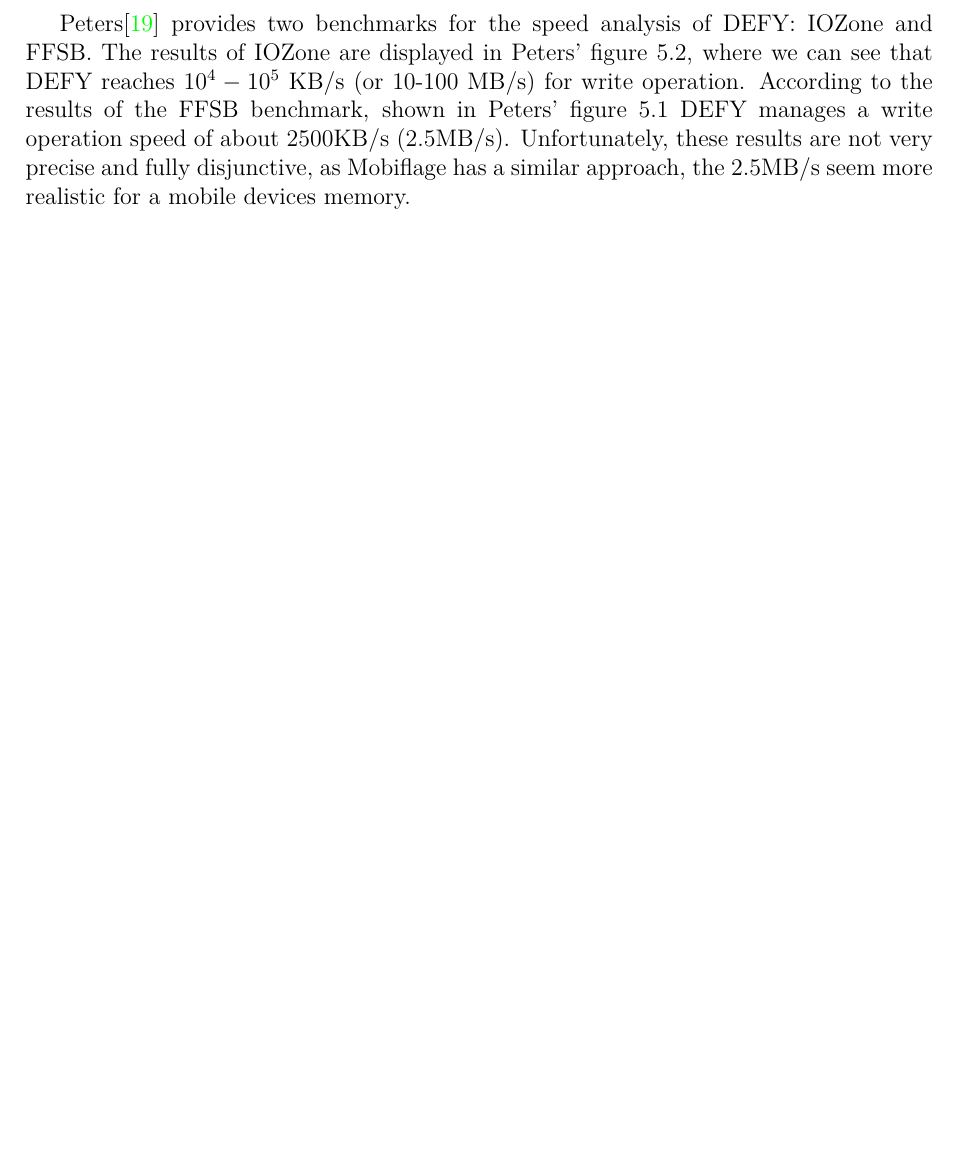
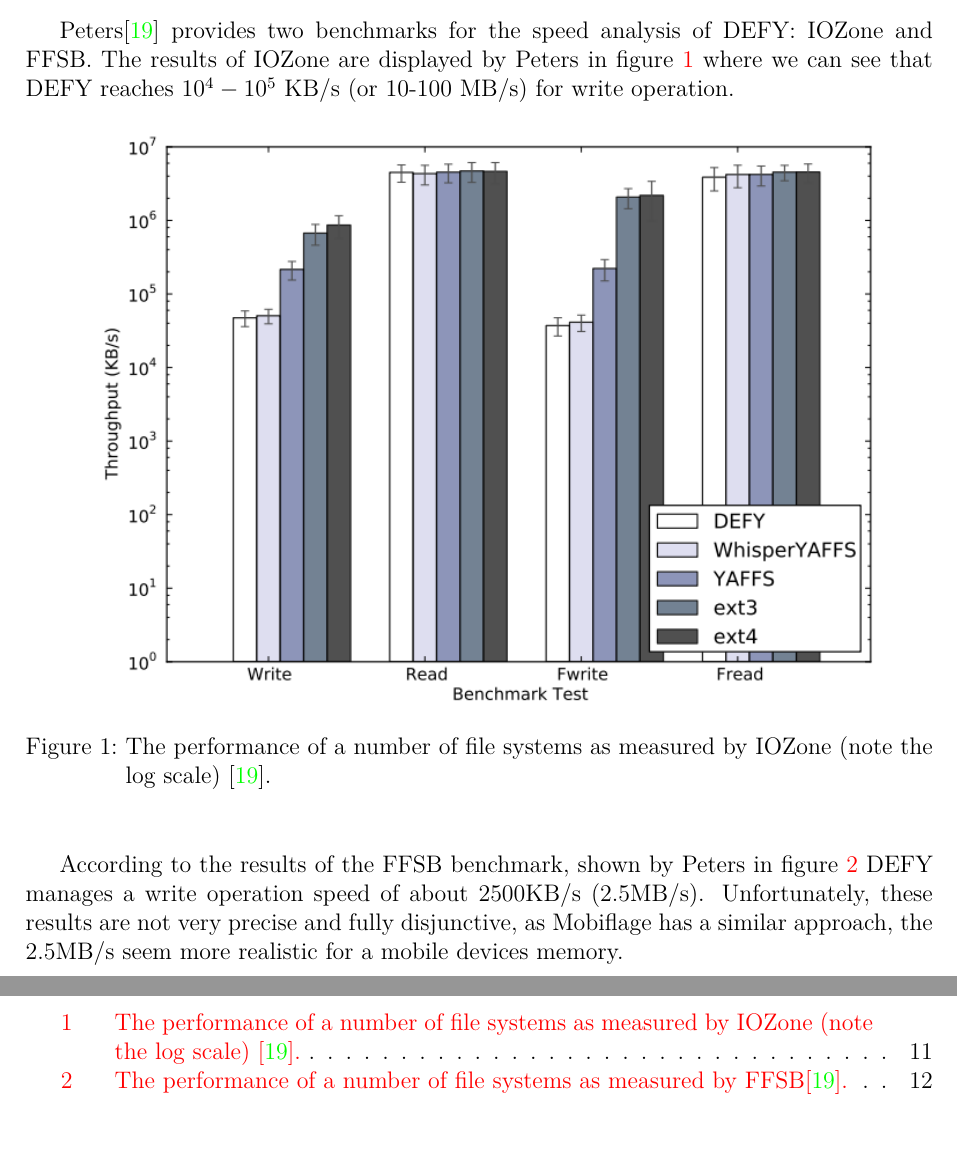
Before and after one commit to ProjektMedInf/ProjMedInf, a LaTeX document (star-report/star-report.tex): part of page 11 of 21 before the commit and two parts of pages 11 and 20 of 23 after it, the two joined at a grey line, cut so that both start at the same text, the shorter picture padded with empty space. The pictures show the PDF file star-report/star-report.pdf that the author committed with the source.

Commit message:
Implement suggestions by reviewers

```diff
--- a/star-report/star-report.tex
+++ b/star-report/star-report.tex
@@ -257,9 +257,19 @@
 If a device with the 802.11ac standard is used, a speed of around 35MB/s may be reached, which is sufficient for our requirement.
 
 Peters\cite{peters2015defy} provides two benchmarks for the speed analysis of DEFY: IOZone and FFSB.
-The results of IOZone are displayed in Peters' figure 5.2, where we can see that DEFY reaches \begin{math} 10^{4}-10^{5}\end{math} KB/s (or 10-100 MB/s) for write operation.
-According to the results of the FFSB benchmark, shown in Peters' figure 5.1 DEFY manages a write operation speed of about 2500KB/s (2.5MB/s).
+The results of IOZone are displayed by Peters in figure~\ref{fig:iozone} where we can see that DEFY reaches \begin{math} 10^{4}-10^{5}\end{math} KB/s (or 10-100 MB/s) for write operation.
+\begin{figure}[H]
+  \centering
+  \includegraphics[width=\textwidth/9*8]{defy_figure_5_2.png}
+  \caption{The performance of a number of file systems as measured by IOZone (note the log scale) \cite{peters2015defy}.} \label{fig:iozone}
+\end{figure}
+According to the results of the FFSB benchmark, shown by Peters in figure~\ref{fig:ffsb} DEFY manages a write operation speed of about 2500KB/s (2.5MB/s).
 Unfortunately, these results are not very precise and fully disjunctive, as Mobiflage has a similar approach, the 2.5MB/s seem more realistic for a mobile devices memory.
+\begin{figure}[H]
+  \centering
+  \includegraphics[width=\textwidth/9*8]{defy_figure_5_1.png}
+  \caption{ The performance of a number of file systems as measured by FFSB\cite{peters2015defy}.} \label{fig:ffsb}
+\end{figure}
 
 \subsection{Universality}
 As we can state for now there are plenty of possibilities to reach the target of professional photo encryption.
```
Also changed, not shown: star-report/defy_figure_5_1.png (added), star-report/defy_figure_5_2.png (added), star-report/star-report.pdf, star-report/star-report.tex (20 more changed lines), 4 other files.
